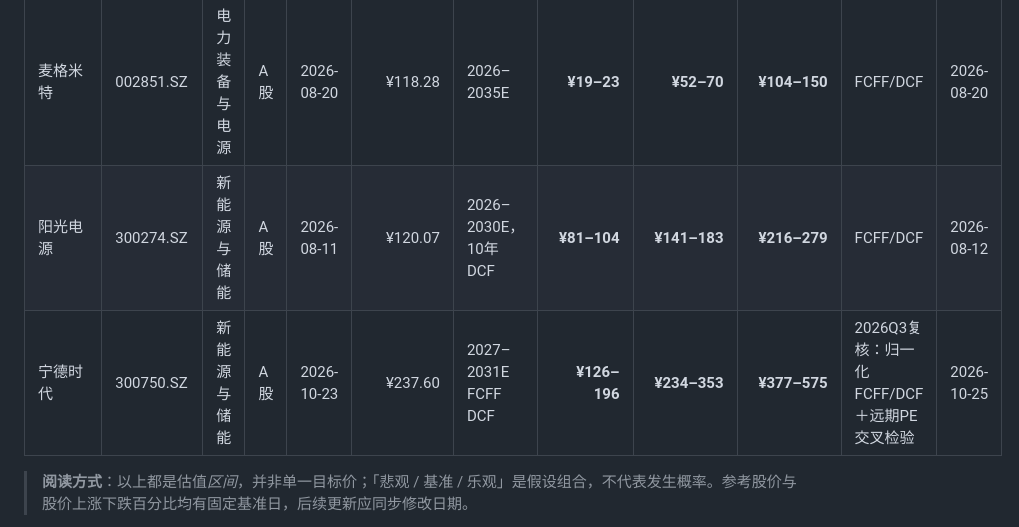
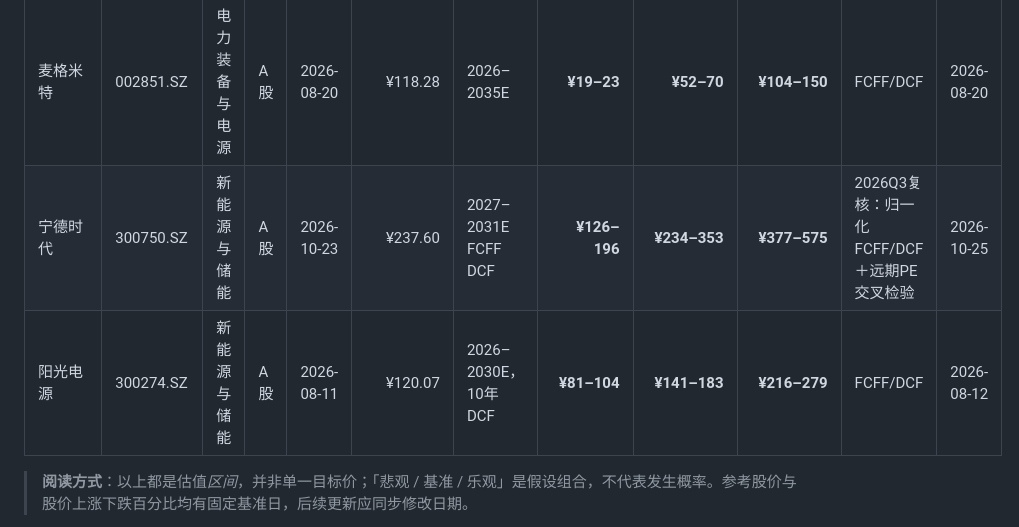
Before and after one commit to moliq1/ai-investment-research, a Markdown page: sources/AI投研_公司估值情景汇总.md, the part around the change. Rendered like a GitHub page.

```diff
--- a/sources/AI投研_公司估值情景汇总.md
+++ b/sources/AI投研_公司估值情景汇总.md
@@ -28,8 +28,8 @@
 | 东方电气 | 01072.HK | 电力装备与电源 | 港股 | 2026-10-23 | HK$15.96 | 2027E | **HK$16.3–21.5** | **HK$25.5–34.4** | **HK$38.3–51.0** | 同集团2027E归母净利×情景PE÷港元兑人民币汇率 | 2026-10-24 |
 | 哈尔滨电气 | 01133.HK | 电力装备与电源 | 港股 | 2026-10-13 | HK$13.09 | 2027–2030正常化价值 | **HK$6.09–8.71** | **HK$13.09–15.71** | **HK$16.64–19.26** | FCFF/DCF正常化情景 | 2026-10-13 |
 | 麦格米特 | 002851.SZ | 电力装备与电源 | A股 | 2026-08-20 | ¥118.28 | 2026–2035E | **¥19–23** | **¥52–70** | **¥104–150** | FCFF/DCF | 2026-08-20 |
+| 宁德时代 | 300750.SZ | 新能源与储能 | A股 | 2026-10-23 | ¥237.60 | 2027–2031E FCFF DCF | **¥126–196** | **¥234–353** | **¥377–575** | 2026Q3复核：归一化FCFF/DCF＋远期PE交叉检验 | 2026-10-25 |
 | 阳光电源 | 300274.SZ | 新能源与储能 | A股 | 2026-08-11 | ¥120.07 | 2026–2030E，10年DCF | **¥81–104** | **¥141–183** | **¥216–279** | FCFF/DCF | 2026-08-12 |
-| 宁德时代 | 300750.SZ | 新能源与储能 | A股 | 2026-10-23 | ¥237.60 | 2027–2031E FCFF DCF | **¥126–196** | **¥234–353** | **¥377–575** | 2026Q3复核：归一化FCFF/DCF＋远期PE交叉检验 | 2026-10-25 |
 
 > **阅读方式**：以上都是估值*区间*，并非单一目标价；「悲观 / 基准 / 乐观」是假设组合，不代表发生概率。参考股价与股价上涨下跌百分比均有固定基准日，后续更新应同步修改日期。
 
```
Also changed, not shown: reports/catl/2026Q3.md (+1 -1 lines).
